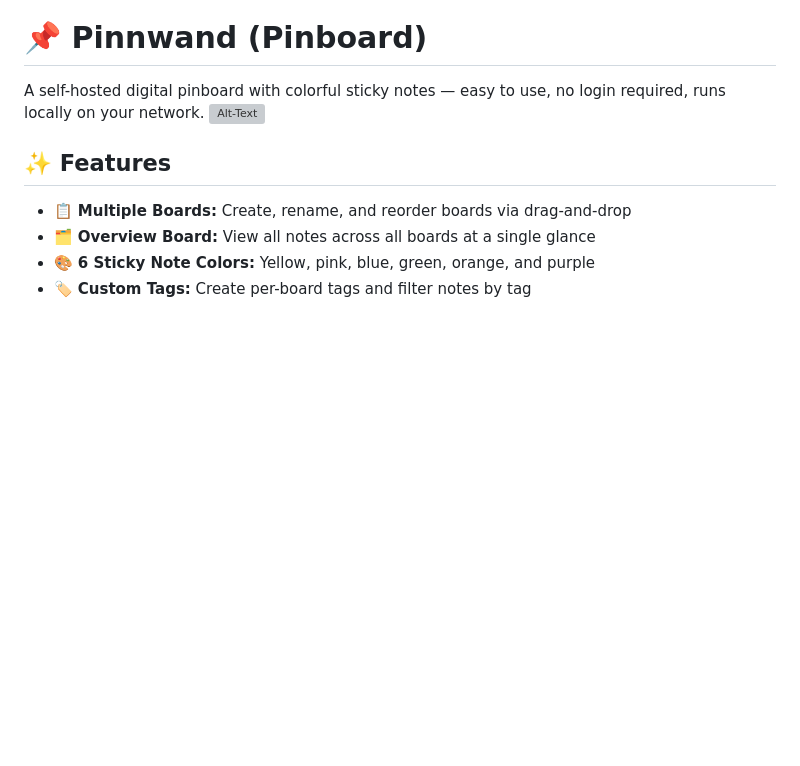
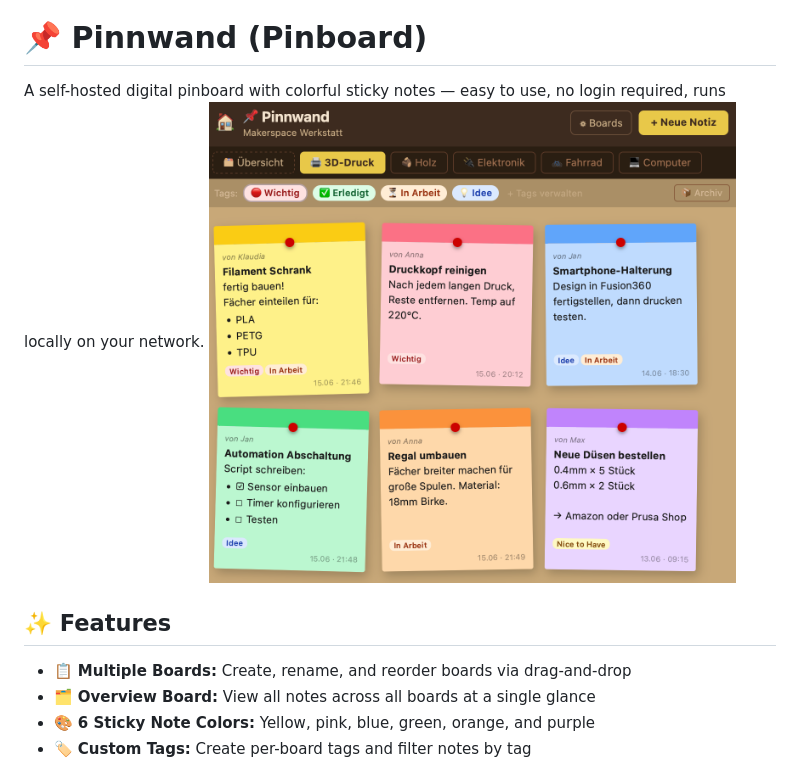
Before and after one commit to Abratzo/pinnwand, a Markdown page: README.md, the part around the change. Rendered like a GitHub page; blank space fills up the shorter version; grey boxes are pictures that could not be loaded.

```diff
--- a/README.md
+++ b/README.md
@@ -1,7 +1,7 @@
 # 📌 Pinnwand (Pinboard)
 
 A self-hosted digital pinboard with colorful sticky notes — easy to use, no login required, runs locally on your network.
-<img src="/pinnwand_full_screenshot.png" alt="Alt-Text" width="70%"/>
+<img src="/pinnwand_1_screenshot.png" alt="Alt-Text" width="70%"/>
 
 
 
```
